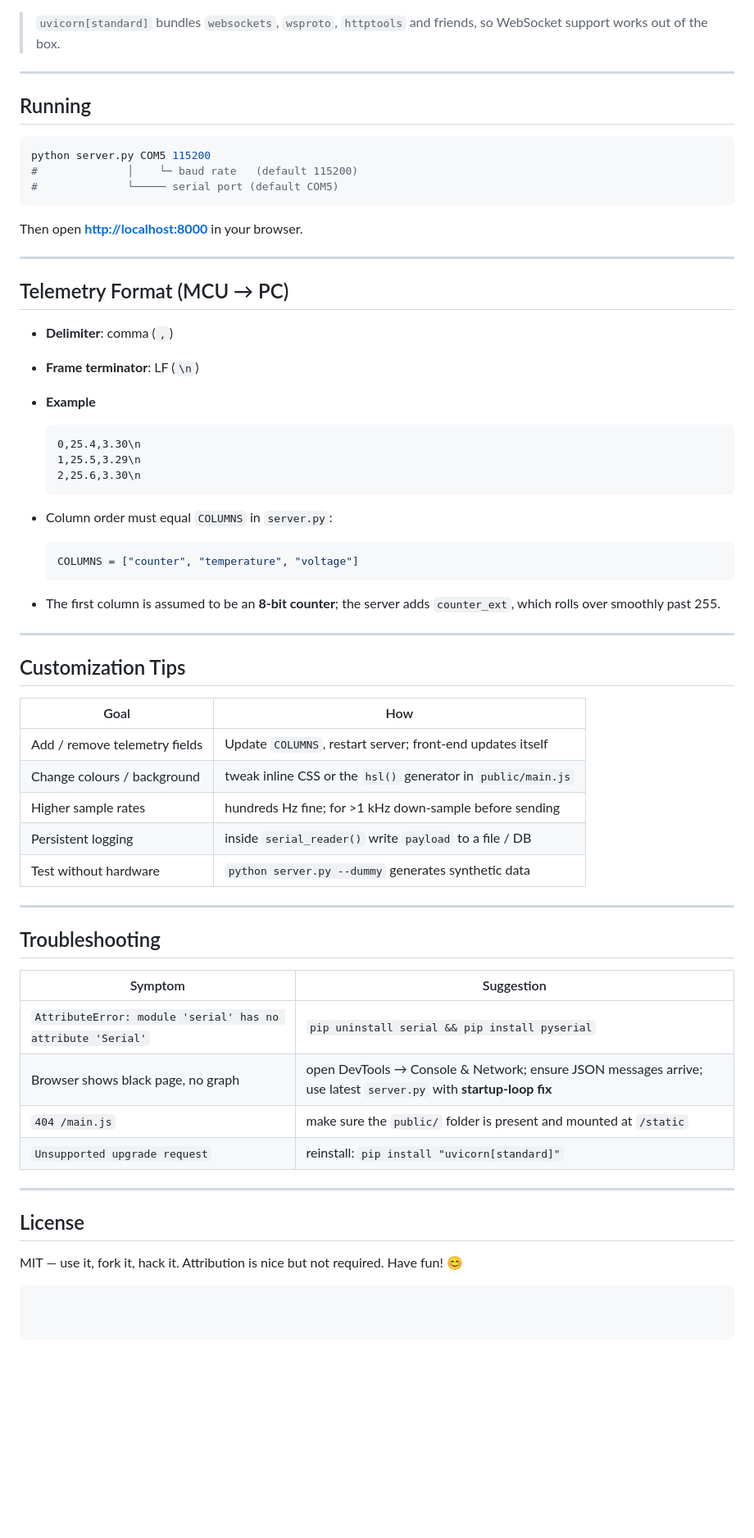
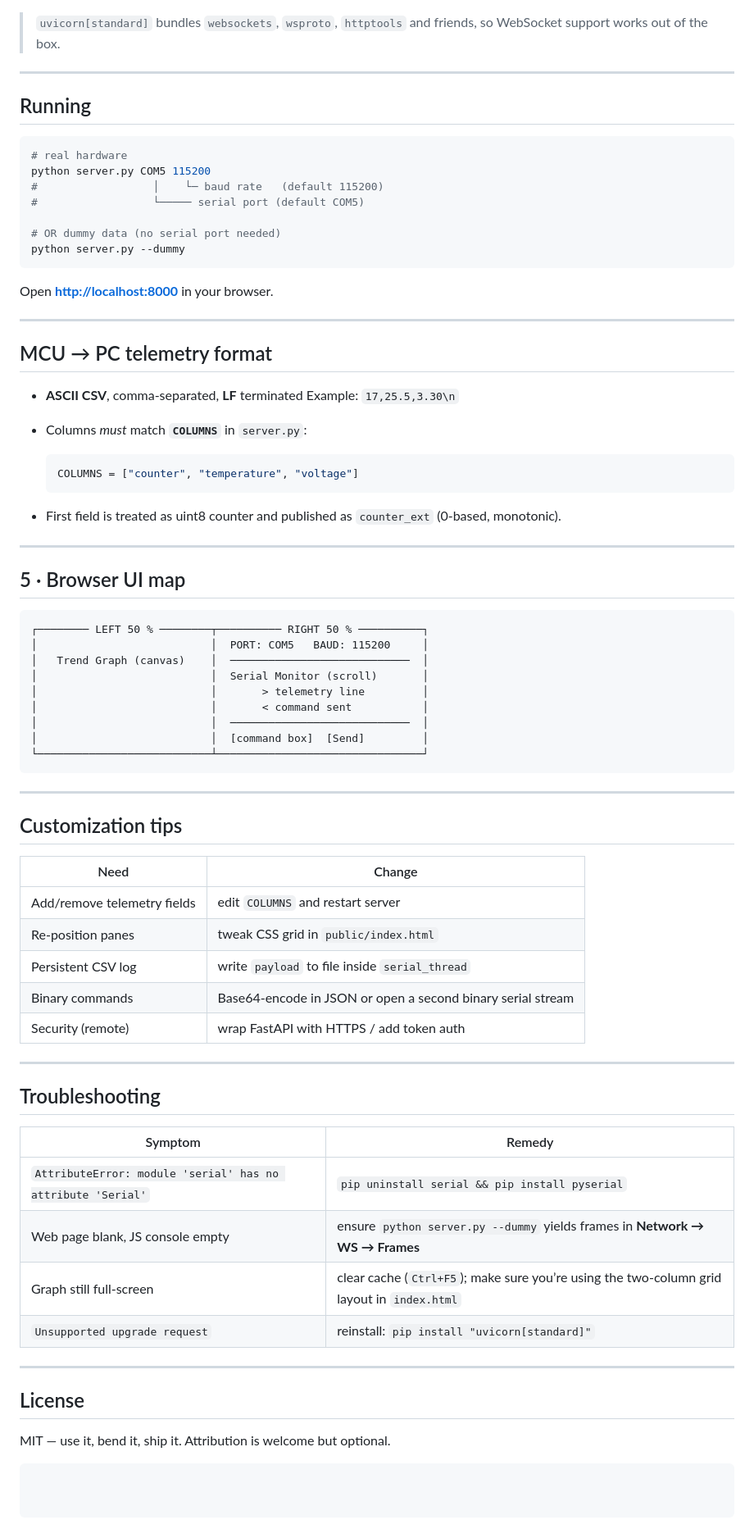
Before and after one commit to TomokiMochizuki/hepta-sat_web_server, a Markdown page: README.md, the part around the change printed below. Shown: that part at 82% size. Rendered like a GitHub page; blank space fills up the shorter version.

`````diff
--- a/README.md
+++ b/README.md
@@ -54,70 +63,78 @@ pip install -r requirements.txt
 > WebSocket support works out of the box.
 
 ---
-
 ## Running
 
 ```bash
+# real hardware
 python server.py COM5 115200
-#              │    └─ baud rate   (default 115200)
-#              └───── serial port (default COM5)
-```
+#                  │    └─ baud rate   (default 115200)
+#                  └───── serial port (default COM5)
 
-Then open **[http://localhost:8000](http://localhost:8000)** in your browser.
+# OR dummy data (no serial port needed)
+python server.py --dummy
+````
+
+Open **[http://localhost:8000](http://localhost:8000)** in your browser.
 
 ---
 
-## Telemetry Format (MCU → PC)
+## MCU → PC telemetry format
 
-* **Delimiter**: comma (`,`)
+* **ASCII CSV**, comma-separated, **LF** terminated
+  Example: `17,25.5,3.30\n`
 
-* **Frame terminator**: LF (`\n`)
-
-* **Example**
-
-  ```
-  0,25.4,3.30\n
-  1,25.5,3.29\n
-  2,25.6,3.30\n
-  ```
-
-* Column order must equal `COLUMNS` in `server.py`:
+* Columns *must* match **`COLUMNS`** in `server.py`:
 
   ```python
   COLUMNS = ["counter", "temperature", "voltage"]
   ```
-
-* The first column is assumed to be an **8-bit counter**; the server
-  adds `counter_ext`, which rolls over smoothly past 255.
+* First field is treated as uint8 counter and published as `counter_ext`
+  (0-based, monotonic).
 
 ---
 
-## Customization Tips
+## 5 · Browser UI map
 
-| Goal                          | How                                                           |
-| ----------------------------- | ------------------------------------------------------------- |
-| Add / remove telemetry fields | Update `COLUMNS`, restart server; front-end updates itself    |
-| Change colours / background   | tweak inline CSS or the `hsl()` generator in `public/main.js` |
-| Higher sample rates           | hundreds Hz fine; for >1 kHz down-sample before sending       |
-| Persistent logging            | inside `serial_reader()` write `payload` to a file / DB       |
-| Test without hardware         | `python server.py --dummy` generates synthetic data           |
+```
+┌──────── LEFT 50 % ────────┬────────── RIGHT 50 % ──────────┐
+│                           │  PORT: COM5   BAUD: 115200     │
+│   Trend Graph (canvas)    │  ────────────────────────────  │
+│                           │  Serial Monitor (scroll)       │
+│                           │       > telemetry line         │
+│                           │       < command sent           │
+│                           │  ────────────────────────────  │
+│                           │  [command box]  [Send]         │
+└───────────────────────────┴────────────────────────────────┘
+```
+
+---
+
+## Customization tips
+
+| Need                        | Change                                                      |
+| --------------------------- | ----------------------------------------------------------- |
+| Add/remove telemetry fields | edit `COLUMNS` and restart server                           |
+| Re-position panes           | tweak CSS grid in `public/index.html`                       |
+| Persistent CSV log          | write `payload` to file inside `serial_thread`              |
+| Binary commands             | Base64-encode in JSON or open a second binary serial stream |
+| Security (remote)           | wrap FastAPI with HTTPS / add token auth                    |
 
 ---
 
 ## Troubleshooting
 
-| Symptom                                                     | Suggestion                                                                                                       |
-| ----------------------------------------------------------- | ---------------------------------------------------------------------------------------------------------------- |
-| `AttributeError: module 'serial' has no attribute 'Serial'` | `pip uninstall serial && pip install pyserial`                                                                   |
-| Browser shows black page, no graph                          | open DevTools → Console & Network; ensure JSON messages arrive; use latest `server.py` with **startup-loop fix** |
-| `404 /main.js`                                              | make sure the `public/` folder is present and mounted at `/static`                                               |
-| `Unsupported upgrade request`                               | reinstall: `pip install "uvicorn[standard]"`                                                                     |
+| Symptom                                                     | Remedy                                                                                     |
+| ----------------------------------------------------------- | ------------------------------------------------------------------------------------------ |
+| `AttributeError: module 'serial' has no attribute 'Serial'` | `pip uninstall serial && pip install pyserial`                                             |
+| Web page blank, JS console empty                            | ensure `python server.py --dummy` yields frames in **Network → WS → Frames**               |
+| Graph still full-screen                                     | clear cache (`Ctrl+F5`); make sure you’re using the two-column grid layout in `index.html` |
+| `Unsupported upgrade request`                               | reinstall: `pip install "uvicorn[standard]"`                                               |
 
 ---
 
 ## License
 
-MIT — use it, fork it, hack it.
-Attribution is nice but not required. Have fun! 😊
+MIT — use it, bend it, ship it. Attribution is welcome but optional.
 
 ```
`````
Also changed, not shown: other parts of README.md (+25 -16 lines).
